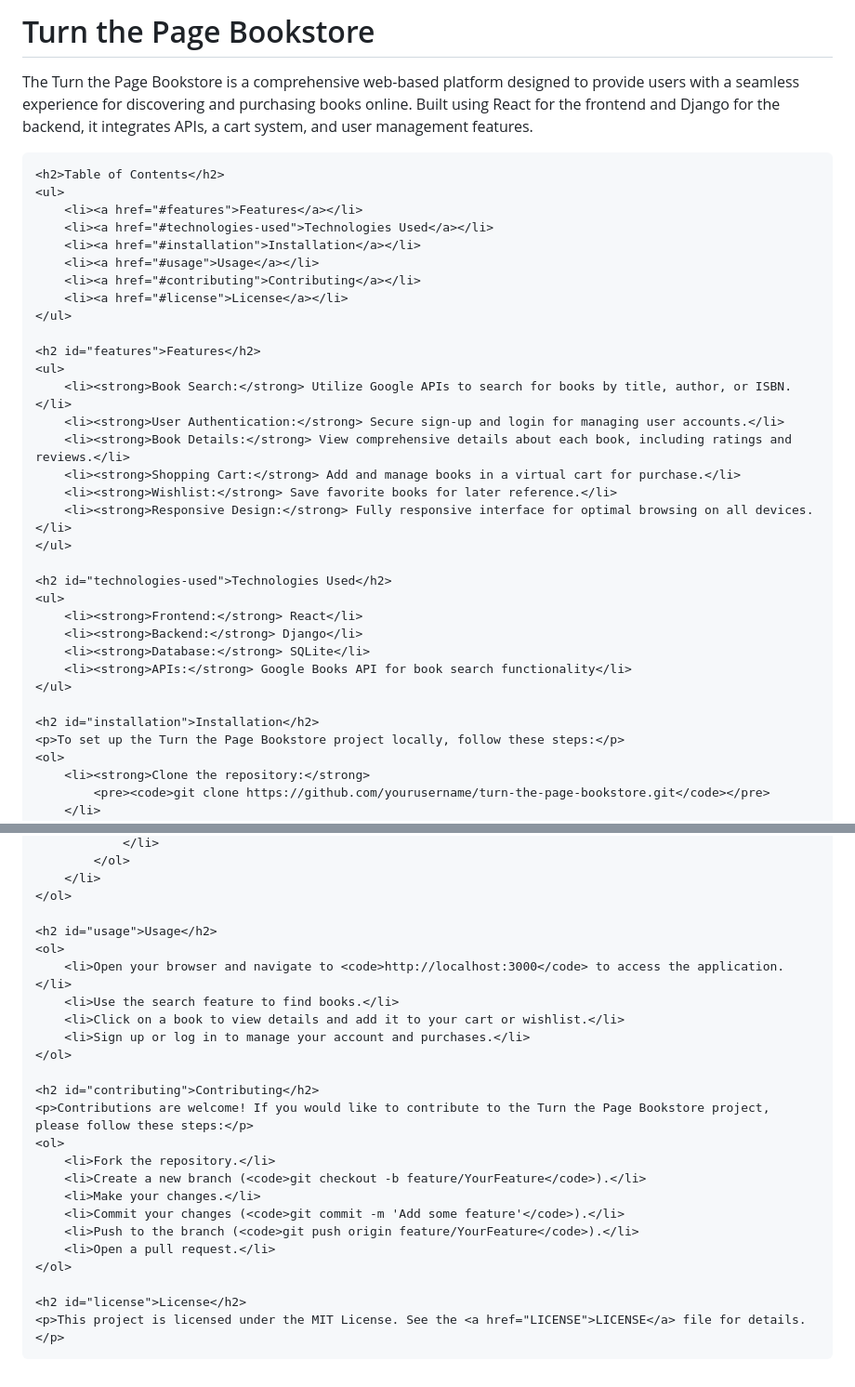
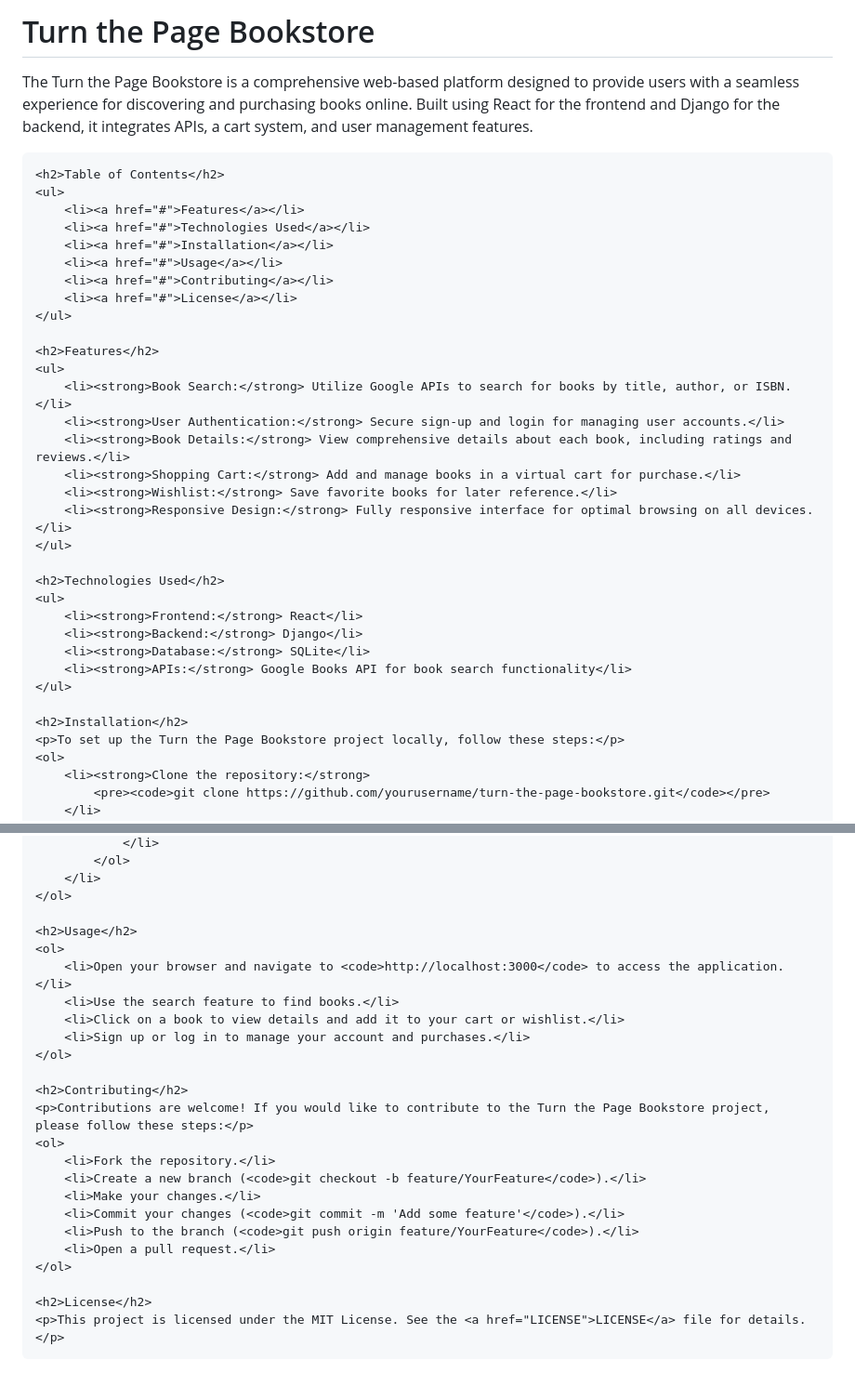
Before and after one commit to heva31/TurnThePage, a Markdown page: README.md, 2 parts joined by grey strips. Shown: that part at 93% size. Rendered like a GitHub page.

```diff
--- a/README.md
+++ b/README.md
@@ -1,17 +1,17 @@
- <h1>Turn the Page Bookstore</h1>
+<h1>Turn the Page Bookstore</h1>
     <p>The Turn the Page Bookstore is a comprehensive web-based platform designed to provide users with a seamless experience for discovering and purchasing books online. Built using React for the frontend and Django for the backend, it integrates APIs, a cart system, and user management features.</p>
 
     <h2>Table of Contents</h2>
     <ul>
-        <li><a href="#features">Features</a></li>
-        <li><a href="#technologies-used">Technologies Used</a></li>
-        <li><a href="#installation">Installation</a></li>
-        <li><a href="#usage">Usage</a></li>
-        <li><a href="#contributing">Contributing</a></li>
-        <li><a href="#license">License</a></li>
+        <li><a href="#">Features</a></li>
+        <li><a href="#">Technologies Used</a></li>
+        <li><a href="#">Installation</a></li>
+        <li><a href="#">Usage</a></li>
+        <li><a href="#">Contributing</a></li>
+        <li><a href="#">License</a></li>
     </ul>
 
-    <h2 id="features">Features</h2>
+    <h2>Features</h2>
     <ul>
         <li><strong>Book Search:</strong> Utilize Google APIs to search for books by title, author, or ISBN.</li>
         <li><strong>User Authentication:</strong> Secure sign-up and login for managing user accounts.</li>
@@ -21,7 +21,7 @@
         <li><strong>Responsive Design:</strong> Fully responsive interface for optimal browsing on all devices.</li>
     </ul>
 
-    <h2 id="technologies-used">Technologies Used</h2>
+    <h2>Technologies Used</h2>
     <ul>
         <li><strong>Frontend:</strong> React</li>
         <li><strong>Backend:</strong> Django</li>
@@ -29,7 +29,7 @@
         <li><strong>APIs:</strong> Google Books API for book search functionality</li>
     </ul>
 
-    <h2 id="installation">Installation</h2>
+    <h2>Installation</h2>
     <p>To set up the Turn the Page Bookstore project locally, follow these steps:</p>
     <ol>
         <li><strong>Clone the repository:</strong>
@@ -73,7 +73,7 @@
         </li>
     </ol>
 
-    <h2 id="usage">Usage</h2>
+    <h2>Usage</h2>
     <ol>
         <li>Open your browser and navigate to <code>http://localhost:3000</code> to access the application.</li>
         <li>Use the search feature to find books.</li>
@@ -81,7 +81,7 @@
         <li>Sign up or log in to manage your account and purchases.</li>
     </ol>
 
-    <h2 id="contributing">Contributing</h2>
+    <h2>Contributing</h2>
     <p>Contributions are welcome! If you would like to contribute to the Turn the Page Bookstore project, please follow these steps:</p>
     <ol>
         <li>Fork the repository.</li>
@@ -92,5 +92,5 @@
         <li>Open a pull request.</li>
     </ol>
 
-    <h2 id="license">License</h2>
+    <h2>License</h2>
     <p>This project is licensed under the MIT License. See the <a href="LICENSE">LICENSE</a> file for details.</p>
```
